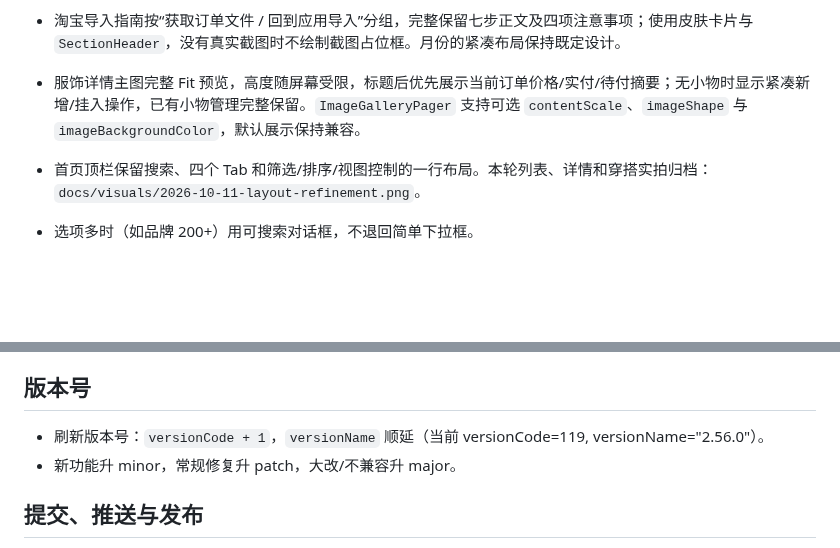
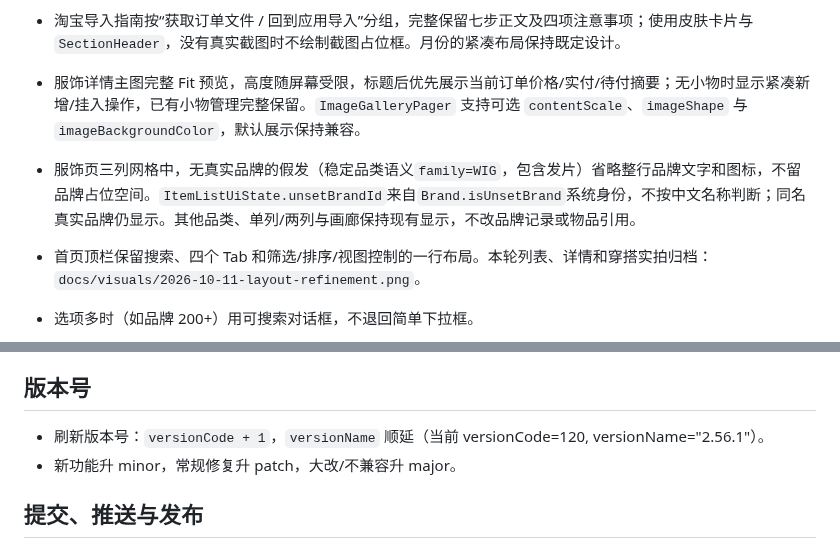
Before and after one commit to aalm1233/lolita, a Markdown page: AGENTS.md, 2 parts joined by grey strips. Rendered like a GitHub page; blank space fills up the shorter version.

Commit message:
fix: hide unset wig brands in three column grids

```diff
--- a/AGENTS.md
+++ b/AGENTS.md
@@ -68,6 +68,7 @@
 - 完整穿搭编辑的日期、备注和关联服饰通栏，只有照片采用两列；卡片仅一层内边距，照片使用皮肤圆角。底部提供唯一“保存穿搭”按钮，消费 Scaffold Insets 后应用 IME padding，键盘打开时保存仍可达；保存条件和原照片、日期、关联、放弃更改逻辑保持。网格注册 `ObserveSkinScroll`。 完整编辑保留原记录并复制可编辑字段，创建时间不变、修改时间由 Repository 更新；读取原记录期间通过 `isLoading` 禁用保存，ViewModel 同时拒绝原记录未读取完成的提交。回归为 `OutfitLogEditViewModelTest`（独立内存 Room、真实照片，覆盖已有/新建/读取中/已删除）。
 - 淘宝导入指南按“获取订单文件 / 回到应用导入”分组，完整保留七步正文及四项注意事项；使用皮肤卡片与 `SectionHeader`，没有真实截图时不绘制截图占位框。月份的紧凑布局保持既定设计。
 - 服饰详情主图完整 Fit 预览，高度随屏幕受限，标题后优先展示当前订单价格/实付/待付摘要；无小物时显示紧凑新增/挂入操作，已有小物管理完整保留。`ImageGalleryPager` 支持可选 `contentScale`、`imageShape` 与 `imageBackgroundColor`，默认展示保持兼容。
+- 服饰页三列网格中，无真实品牌的假发（稳定品类语义`family=WIG`，包含发片）省略整行品牌文字和图标，不留品牌占位空间。`ItemListUiState.unsetBrandId`来自`Brand.isUnsetBrand`系统身份，不按中文名称判断；同名真实品牌仍显示。其他品类、单列/两列与画廊保持现有显示，不改品牌记录或物品引用。
 - 首页顶栏保留搜索、四个 Tab 和筛选/排序/视图控制的一行布局。本轮列表、详情和穿搭实拍归档：`docs/visuals/2026-10-11-layout-refinement.png`。
 - 选项多时（如品牌 200+）用可搜索对话框，不退回简单下拉框。
 - 服饰编辑和淘宝订单导入的尺码使用共用 `SizeSelector`：内置 XS/S/M/L/XL/XXL/均码，支持“未设置”和旁侧皮肤加号快速添加并选用。`SizeOptionsViewModel` 合并内置、DataStore 自定义项和 `ItemDao.getSizes()` 的历史尺码，去首尾空格并忽略大小写去重，不改写历史 Item.size。自定义项为本机 `AppPreferences.customSizes` 设置，已使用尺码继续随原 Item.size 备份/恢复并自动成为选项；数据库和备份格式不变。导入颜色、尺码各占一行，避免小屏大字挤压加号。`ItemSizeSelectorTest` 与 `OrderImportInteractionTest` 使用独立 Room/DataStore，覆盖选择/清空、添加/取消/去重、持久化、旧资料保全、逐件导入及七皮肤浅暗大字体。
@@ -272,7 +273,7 @@ bash run_device_test.sh            # 运行 UI 自动化测试套件
 
 ## 版本号
 
-- 刷新版本号：`versionCode + 1`，`versionName` 顺延（当前 versionCode=119, versionName="2.56.0"）。
+- 刷新版本号：`versionCode + 1`，`versionName` 顺延（当前 versionCode=120, versionName="2.56.1"）。
 - 新功能升 minor，常规修复升 patch，大改/不兼容升 major。
 
 ## 提交、推送与发布
```
Also changed, not shown: docs/design-guidelines.md (+1 -0 lines), docs/plans/2026-10-18-wig-grid-brand.md (added, +19 -0 lines), docs/visuals/2026-10-18-wig-grid-brand/actual-three-columns.jpg (added), docs/visuals/2026-10-18-wig-grid-brand/actual-two-columns.jpg (added), docs/visuals/2026-10-18-wig-grid-brand/design.png (added), docs/visuals/2026-10-18-wig-grid-brand/seven-skins.png (added), 5 other files.
